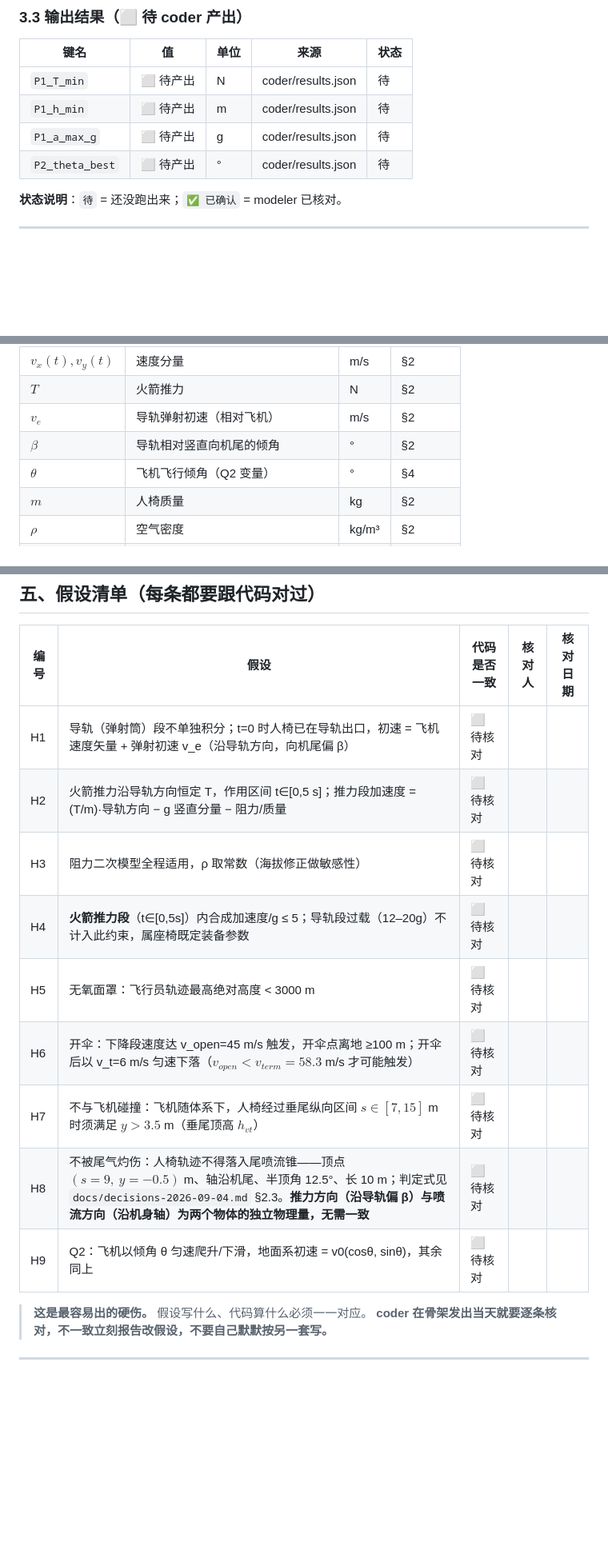
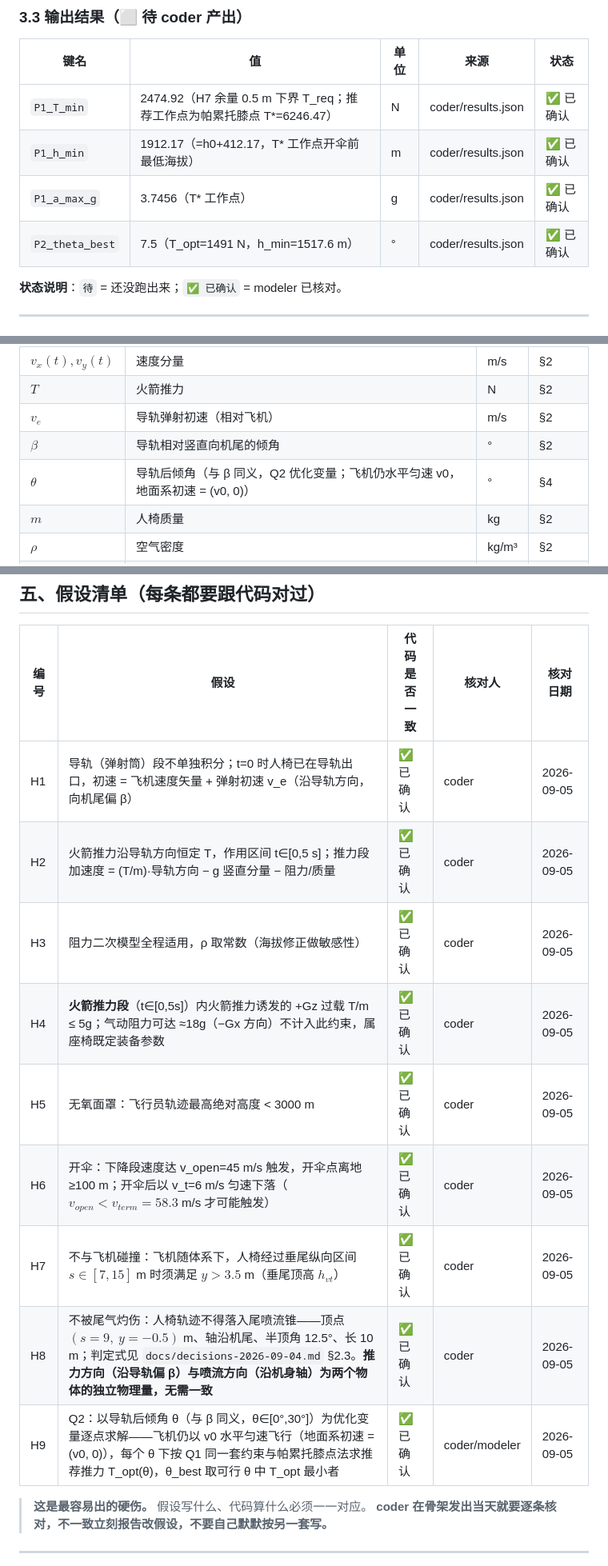
Before and after one commit to kumu314/our-collab-project, a Markdown page: 00_CONTRACT/FACTS.md, 3 parts joined by grey strips. Shown at 80% size. Drawn GitHub-style; blank space fills up the shorter version.

Commit message:
docs(modeler): 依 coder 任务6 报告誊入 FACTS H1-H9 打勾 + 修正 H9 θ 口径 + 填 §3.3 输出值 (#22)
Co-authored-by: kumu314 <310887332+kumu314@users.noreply.github.com>

```diff
--- a/00_CONTRACT/FACTS.md
+++ b/00_CONTRACT/FACTS.md
@@ -88,10 +88,10 @@
 
 | 键名 | 值 | 单位 | 来源 | 状态 |
 |------|-----|------|------|------|
-| `P1_T_min` | ⬜ 待产出 | N | coder/results.json | 待 |
-| `P1_h_min` | ⬜ 待产出 | m | coder/results.json | 待 |
-| `P1_a_max_g` | ⬜ 待产出 | g | coder/results.json | 待 |
-| `P2_theta_best` | ⬜ 待产出 | ° | coder/results.json | 待 |
+| `P1_T_min` | 2474.92（H7 余量 0.5 m 下界 T_req；推荐工作点为帕累托膝点 T*=6246.47） | N | coder/results.json | ✅ 已确认 |
+| `P1_h_min` | 1912.17（=h0+412.17，T* 工作点开伞前最低海拔） | m | coder/results.json | ✅ 已确认 |
+| `P1_a_max_g` | 3.7456（T* 工作点） | g | coder/results.json | ✅ 已确认 |
+| `P2_theta_best` | 7.5（T_opt=1491 N，h_min=1517.6 m） | ° | coder/results.json | ✅ 已确认 |
 
 **状态说明**：`待` = 还没跑出来；`✅ 已确认` = modeler 已核对。
 
@@ -107,7 +107,7 @@
 | $T$ | 火箭推力 | N | §2 |
 | $v_e$ | 导轨弹射初速（相对飞机） | m/s | §2 |
 | $\beta$ | 导轨相对竖直向机尾的倾角 | ° | §2 |
-| $\theta$ | 飞机飞行倾角（Q2 变量） | ° | §4 |
+| $\theta$ | 导轨后倾角（与 β 同义，Q2 优化变量；飞机仍水平匀速 v0，地面系初速 = (v0, 0)） | ° | §4 |
 | $m$ | 人椅质量 | kg | §2 |
 | $\rho$ | 空气密度 | kg/m³ | §2 |
 | $C_d A$ | 等效阻力面积 | m² | §2 |
@@ -122,15 +122,15 @@
 
 | 编号 | 假设 | 代码是否一致 | 核对人 | 核对日期 |
 |------|------|------------|--------|----------|
-| H1 | 导轨（弹射筒）段不单独积分；t=0 时人椅已在导轨出口，初速 = 飞机速度矢量 + 弹射初速 v_e（沿导轨方向，向机尾偏 β） | ⬜ 待核对 | | |
-| H2 | 火箭推力沿导轨方向恒定 T，作用区间 t∈[0,5 s]；推力段加速度 = (T/m)·导轨方向 − g 竖直分量 − 阻力/质量 | ⬜ 待核对 | | |
-| H3 | 阻力二次模型全程适用，ρ 取常数（海拔修正做敏感性） | ⬜ 待核对 | | |
-| H4 | **火箭推力段**（t∈[0,5s]）内合成加速度/g ≤ 5；导轨段过载（12–20g）不计入此约束，属座椅既定装备参数 | ⬜ 待核对 | | |
-| H5 | 无氧面罩：飞行员轨迹最高绝对高度 < 3000 m | ⬜ 待核对 | | |
-| H6 | 开伞：下降段速度达 v_open=45 m/s 触发，开伞点离地 ≥100 m；开伞后以 v_t=6 m/s 匀速下落（$v_{open}<v_{term}=58.3$ m/s 才可能触发） | ⬜ 待核对 | | |
-| H7 | 不与飞机碰撞：飞机随体系下，人椅经过垂尾纵向区间 $s\in[7,15]$ m 时须满足 $y>3.5$ m（垂尾顶高 $h_{vt}$） | ⬜ 待核对 | | |
-| H8 | 不被尾气灼伤：人椅轨迹不得落入尾喷流锥——顶点 $(s=9,\ y=-0.5)$ m、轴沿机尾、半顶角 12.5°、长 10 m；判定式见 `docs/decisions-2026-09-04.md` §2.3。**推力方向（沿导轨偏 β）与喷流方向（沿机身轴）为两个物体的独立物理量，无需一致** | ⬜ 待核对 | | |
-| H9 | Q2：飞机以倾角 θ 匀速爬升/下滑，地面系初速 = v0(cosθ, sinθ)，其余同上 | ⬜ 待核对 | | |
+| H1 | 导轨（弹射筒）段不单独积分；t=0 时人椅已在导轨出口，初速 = 飞机速度矢量 + 弹射初速 v_e（沿导轨方向，向机尾偏 β） | ✅ 已确认 | coder | 2026-09-05 |
+| H2 | 火箭推力沿导轨方向恒定 T，作用区间 t∈[0,5 s]；推力段加速度 = (T/m)·导轨方向 − g 竖直分量 − 阻力/质量 | ✅ 已确认 | coder | 2026-09-05 |
+| H3 | 阻力二次模型全程适用，ρ 取常数（海拔修正做敏感性） | ✅ 已确认 | coder | 2026-09-05 |
+| H4 | **火箭推力段**（t∈[0,5s]）内火箭推力诱发的 +Gz 过载 T/m ≤ 5g；气动阻力可达 ≈18g（−Gx 方向）不计入此约束，属座椅既定装备参数 | ✅ 已确认 | coder | 2026-09-05 |
+| H5 | 无氧面罩：飞行员轨迹最高绝对高度 < 3000 m | ✅ 已确认 | coder | 2026-09-05 |
+| H6 | 开伞：下降段速度达 v_open=45 m/s 触发，开伞点离地 ≥100 m；开伞后以 v_t=6 m/s 匀速下落（$v_{open}<v_{term}=58.3$ m/s 才可能触发） | ✅ 已确认 | coder | 2026-09-05 |
+| H7 | 不与飞机碰撞：飞机随体系下，人椅经过垂尾纵向区间 $s\in[7,15]$ m 时须满足 $y>3.5$ m（垂尾顶高 $h_{vt}$） | ✅ 已确认 | coder | 2026-09-05 |
+| H8 | 不被尾气灼伤：人椅轨迹不得落入尾喷流锥——顶点 $(s=9,\ y=-0.5)$ m、轴沿机尾、半顶角 12.5°、长 10 m；判定式见 `docs/decisions-2026-09-04.md` §2.3。**推力方向（沿导轨偏 β）与喷流方向（沿机身轴）为两个物体的独立物理量，无需一致** | ✅ 已确认 | coder | 2026-09-05 |
+| H9 | Q2：以导轨后倾角 θ（与 β 同义，θ∈[0°,30°]）为优化变量逐点求解——飞机仍以 v0 水平匀速飞行（地面系初速 = (v0, 0)），每个 θ 下按 Q1 同一套约束与帕累托膝点法求推荐推力 T_opt(θ)，θ_best 取可行 θ 中 T_opt 最小者 | ✅ 已确认 | coder/modeler | 2026-09-05 |
 
 > **这是最容易出的硬伤。** 假设写什么、代码算什么必须一一对应。
 > **coder 在骨架发出当天就要逐条核对，不一致立刻报告改假设，不要自己默默按另一套写。**
```
